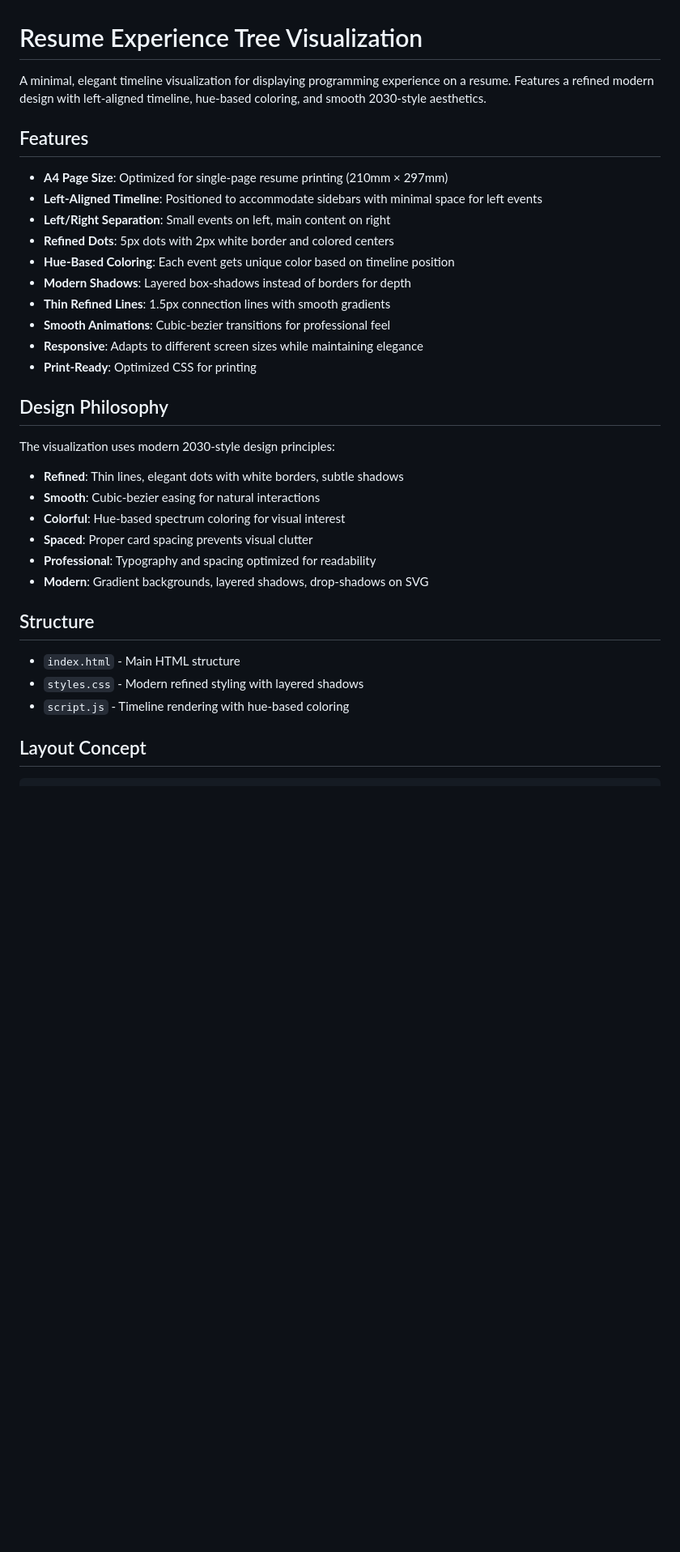
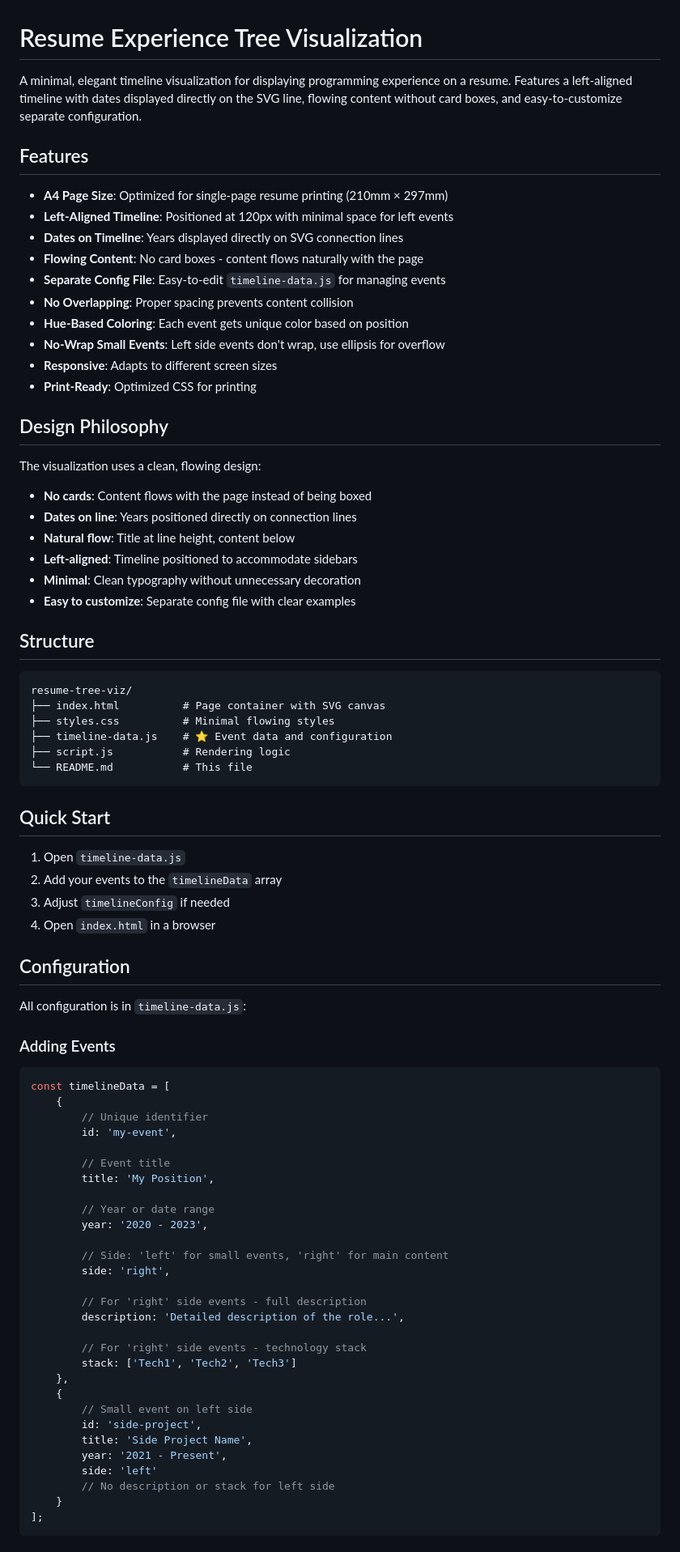
Before and after one commit to jonatan-verstraete/cli-utils, a Markdown page: resume-tree-viz/README.md, the part around one of its changes. Shown at 81% size. GitHub-like rendering; blank space fills up the shorter version.

````diff
--- a/resume-tree-viz/README.md
+++ b/resume-tree-viz/README.md
@@ -1,35 +1,84 @@
 # Resume Experience Tree Visualization
 
-A minimal, elegant timeline visualization for displaying programming experience on a resume. Features a refined modern design with left-aligned timeline, hue-based coloring, and smooth 2030-style aesthetics.
+A minimal, elegant timeline visualization for displaying programming experience on a resume. Features a left-aligned timeline with dates displayed directly on the SVG line, flowing content without card boxes, and easy-to-customize separate configuration.
 
 ## Features
 
 - **A4 Page Size**: Optimized for single-page resume printing (210mm × 297mm)
-- **Left-Aligned Timeline**: Positioned to accommodate sidebars with minimal space for left events
-- **Left/Right Separation**: Small events on left, main content on right
-- **Refined Dots**: 5px dots with 2px white border and colored centers
-- **Hue-Based Coloring**: Each event gets unique color based on timeline position
-- **Modern Shadows**: Layered box-shadows instead of borders for depth
-- **Thin Refined Lines**: 1.5px connection lines with smooth gradients
-- **Smooth Animations**: Cubic-bezier transitions for professional feel
-- **Responsive**: Adapts to different screen sizes while maintaining elegance
+- **Left-Aligned Timeline**: Positioned at 120px with minimal space for left events
+- **Dates on Timeline**: Years displayed directly on SVG connection lines
+- **Flowing Content**: No card boxes - content flows naturally with the page
+- **Separate Config File**: Easy-to-edit `timeline-data.js` for managing events
+- **No Overlapping**: Proper spacing prevents content collision
+- **Hue-Based Coloring**: Each event gets unique color based on position
+- **No-Wrap Small Events**: Left side events don't wrap, use ellipsis for overflow
+- **Responsive**: Adapts to different screen sizes
 - **Print-Ready**: Optimized CSS for printing
 
 ## Design Philosophy
 
-The visualization uses modern 2030-style design principles:
+The visualization uses a clean, flowing design:
 
-- **Refined**: Thin lines, elegant dots with white borders, subtle shadows
-- **Smooth**: Cubic-bezier easing for natural interactions
-- **Colorful**: Hue-based spectrum coloring for visual interest
-- **Spaced**: Proper card spacing prevents visual clutter
-- **Professional**: Typography and spacing optimized for readability
-- **Modern**: Gradient backgrounds, layered shadows, drop-shadows on SVG
+- **No cards**: Content flows with the page instead of being boxed
+- **Dates on line**: Years positioned directly on connection lines
+- **Natural flow**: Title at line height, content below
+- **Left-aligned**: Timeline positioned to accommodate sidebars
+- **Minimal**: Clean typography without unnecessary decoration
+- **Easy to customize**: Separate config file with clear examples
 
 ## Structure
 
-- `index.html` - Main HTML structure
-- `styles.css` - Modern refined styling with layered shadows
-- `script.js` - Timeline rendering with hue-based coloring
+```
+resume-tree-viz/
+├── index.html          # Page container with SVG canvas
+├── styles.css          # Minimal flowing styles
+├── timeline-data.js    # ⭐ Event data and configuration
+├── script.js           # Rendering logic
+└── README.md           # This file
+```
 
-## Layout Concept
+## Quick Start
+
+1. Open `timeline-data.js`
+2. Add your events to the `timelineData` array
+3. Adjust `timelineConfig` if needed
+4. Open `index.html` in a browser
+
+## Configuration
+
+All configuration is in `timeline-data.js`:
+
+### Adding Events
+
+```javascript
+const timelineData = [
+    {
+        // Unique identifier
+        id: 'my-event',
+
+        // Event title
+        title: 'My Position',
+
+        // Year or date range
+        year: '2020 - 2023',
+
+        // Side: 'left' for small events, 'right' for main content
+        side: 'right',
+
+        // For 'right' side events - full description
+        description: 'Detailed description of the role...',
+
+        // For 'right' side events - technology stack
+        stack: ['Tech1', 'Tech2', 'Tech3']
+    },
+    {
+        // Small event on left side
+        id: 'side-project',
+        title: 'Side Project Name',
+        year: '2021 - Present',
+        side: 'left'
+        // No description or stack for left side
+    }
+];
+```
+
````
Also changed, not shown: other parts of resume-tree-viz/README.md (+142 -158 lines).
